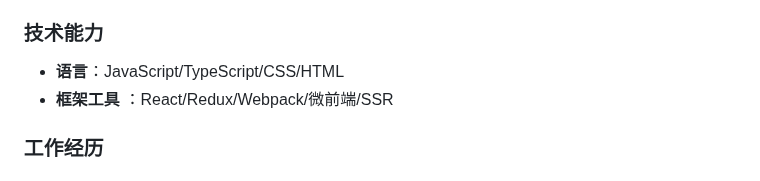
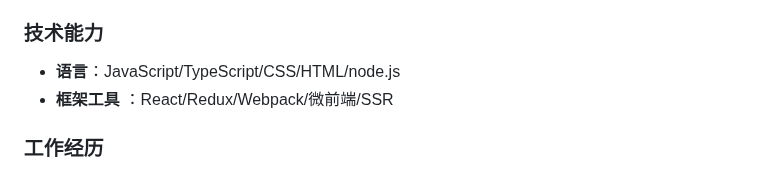
Before and after one commit to guoxiangguoxiang/guoxiangguoxiang.github.io, a Markdown page: README_Chinese.md, the part around the change. Drawn GitHub-style.

```diff
--- a/README_Chinese.md
+++ b/README_Chinese.md
@@ -19,7 +19,7 @@
 
 ### 技术能力
 
-- **语言**：JavaScript/TypeScript/CSS/HTML
+- **语言**：JavaScript/TypeScript/CSS/HTML/node.js
 - **框架工具** ：React/Redux/Webpack/微前端/SSR
 
 ### 工作经历
```
